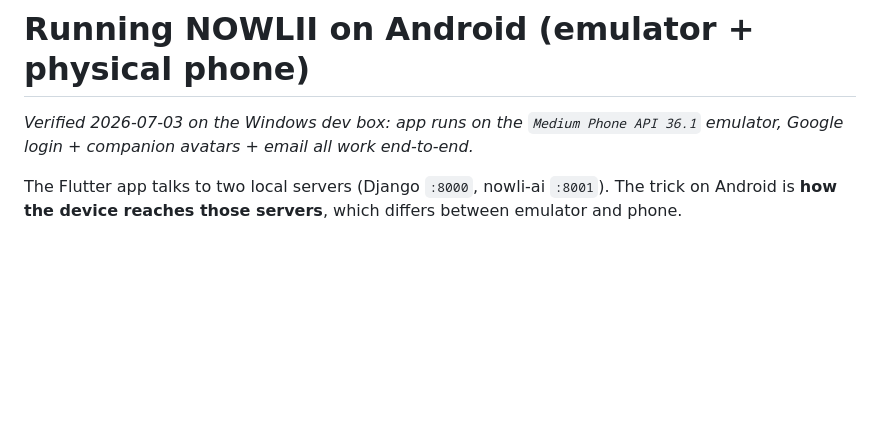
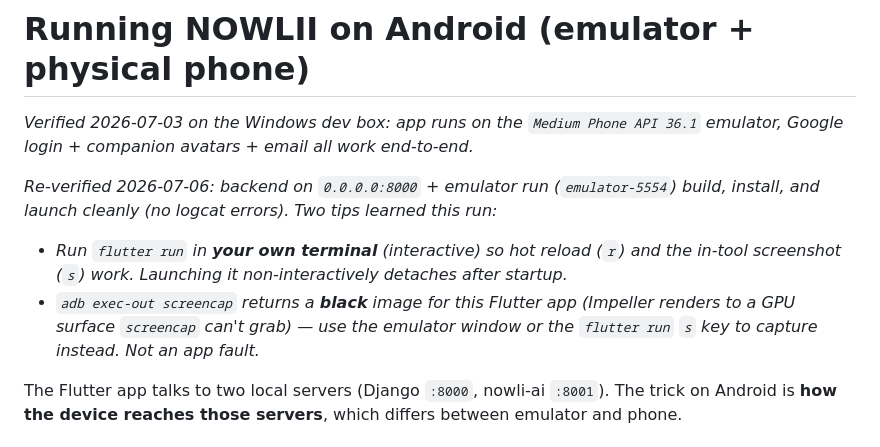
Before and after one commit to Webniadmin/nowlii, a Markdown page: docs/running-on-android.md, the part around the change. Drawn GitHub-style; blank space fills up the shorter version.

```diff
--- a/docs/running-on-android.md
+++ b/docs/running-on-android.md
@@ -2,6 +2,14 @@
 
 _Verified 2026-07-03 on the Windows dev box: app runs on the `Medium Phone API 36.1` emulator,
 Google login + companion avatars + email all work end-to-end._
+
+_Re-verified 2026-07-06: backend on `0.0.0.0:8000` + emulator run (`emulator-5554`) build,
+install, and launch cleanly (no logcat errors). Two tips learned this run:_
+- _Run `flutter run` in **your own terminal** (interactive) so hot reload (`r`) and the
+  in-tool screenshot (`s`) work. Launching it non-interactively detaches after startup._
+- _`adb exec-out screencap` returns a **black** image for this Flutter app (Impeller renders
+  to a GPU surface `screencap` can't grab) — use the emulator window or the `flutter run`
+  `s` key to capture instead. Not an app fault._
 
 The Flutter app talks to two local servers (Django `:8000`, nowli-ai `:8001`). The trick on
 Android is **how the device reaches those servers**, which differs between emulator and phone.
```
Also changed, not shown: docs/running-locally.md (+5 -0 lines).
